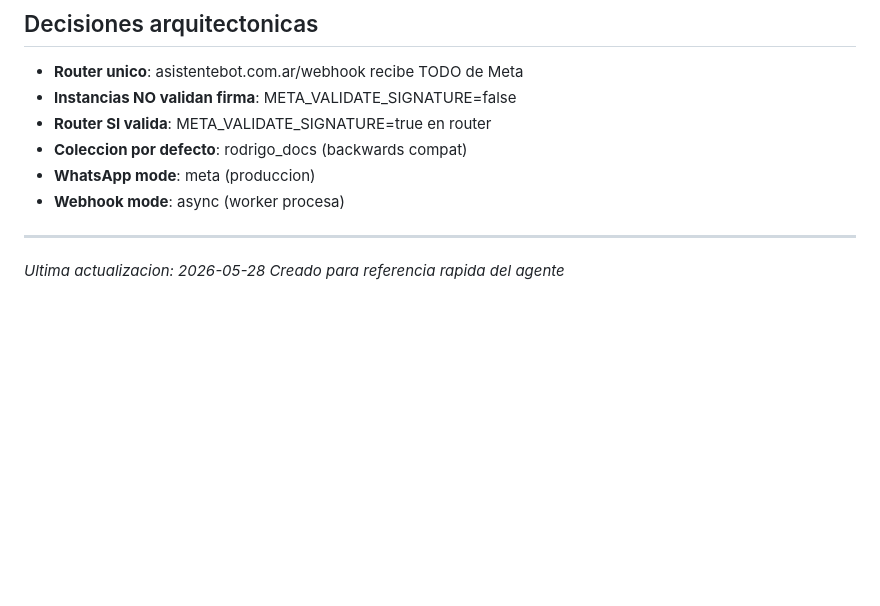
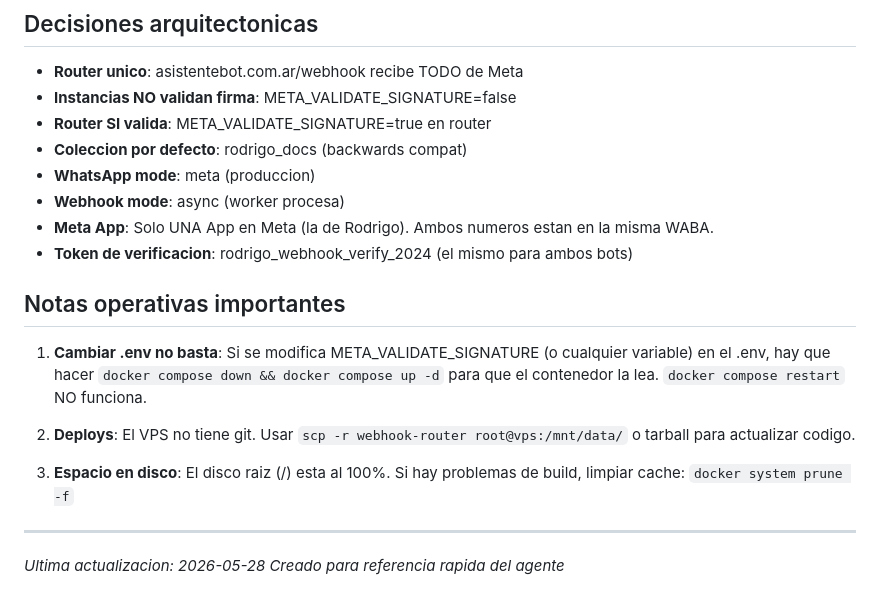
Before and after one commit to rodridevarg/rodrigorodriguez-bot, a Markdown page: docs/AGENT_CONTEXT.md, the part around the change. GitHub-like rendering; blank space fills up the shorter version.

Commit message:
docs: actualizar contexto del agente con notas operativas

```diff
--- a/docs/AGENT_CONTEXT.md
+++ b/docs/AGENT_CONTEXT.md
@@ -177,6 +177,16 @@ cd /mnt/data/boston-ai && docker compose restart
 - **Coleccion por defecto**: rodrigo_docs (backwards compat)
 - **WhatsApp mode**: meta (produccion)
 - **Webhook mode**: async (worker procesa)
+- **Meta App**: Solo UNA App en Meta (la de Rodrigo). Ambos numeros estan en la misma WABA.
+- **Token de verificacion**: rodrigo_webhook_verify_2024 (el mismo para ambos bots)
+
+## Notas operativas importantes
+
+1. **Cambiar .env no basta**: Si se modifica META_VALIDATE_SIGNATURE (o cualquier variable) en el .env, hay que hacer `docker compose down && docker compose up -d` para que el contenedor la lea. `docker compose restart` NO funciona.
+
+2. **Deploys**: El VPS no tiene git. Usar `scp -r webhook-router root@vps:/mnt/data/` o tarball para actualizar codigo.
+
+3. **Espacio en disco**: El disco raiz (/) esta al 100%. Si hay problemas de build, limpiar cache: `docker system prune -f`
 
 ---
 
```
